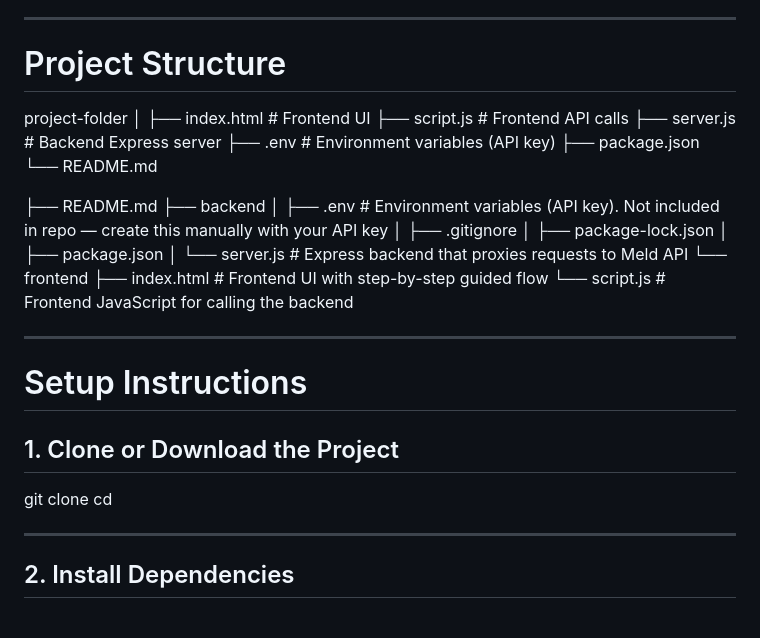
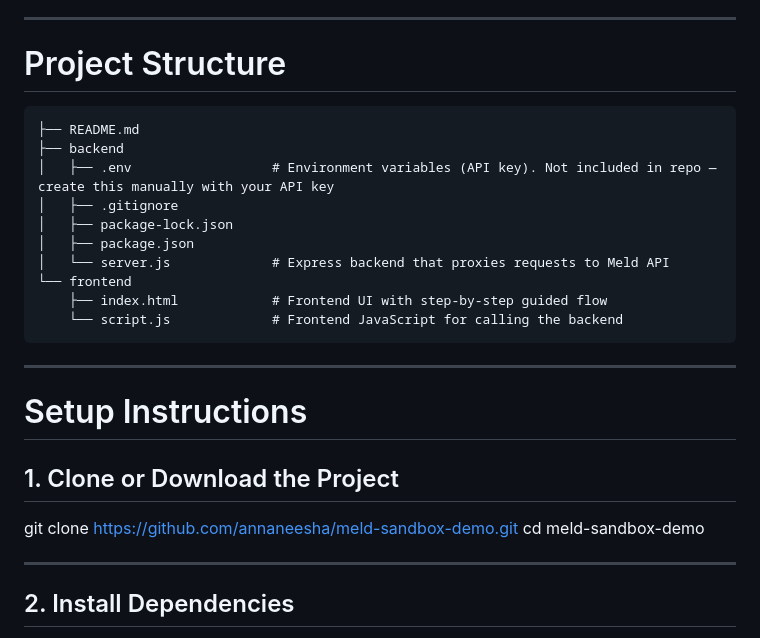
Before and after one commit to annaneesha/meld-sandbox-demo, a Markdown page: README.md, the part around the change. GitHub-like rendering.

````diff
--- a/README.md
+++ b/README.md
@@ -100,17 +100,8 @@ Example session parameters:
 ---
 
 # Project Structure
-project-folder
-│
-├── index.html # Frontend UI
-├── script.js # Frontend API calls
-├── server.js # Backend Express server
-├── .env # Environment variables (API key)
-├── package.json
-└── README.md
 
-
-
+```plaintext
 ├── README.md
 ├── backend
 │   ├── .env                  # Environment variables (API key). Not included in repo — create this manually with your API key
@@ -121,14 +112,15 @@ project-folder
 └── frontend
     ├── index.html            # Frontend UI with step-by-step guided flow
     └── script.js             # Frontend JavaScript for calling the backend
+```
 
 ---
 
 # Setup Instructions
 
 ## 1. Clone or Download the Project
-git clone <repository-url>
-cd <project-folder>
+git clone https://github.com/annaneesha/meld-sandbox-demo.git
+cd meld-sandbox-demo
 
 ---
 
````
